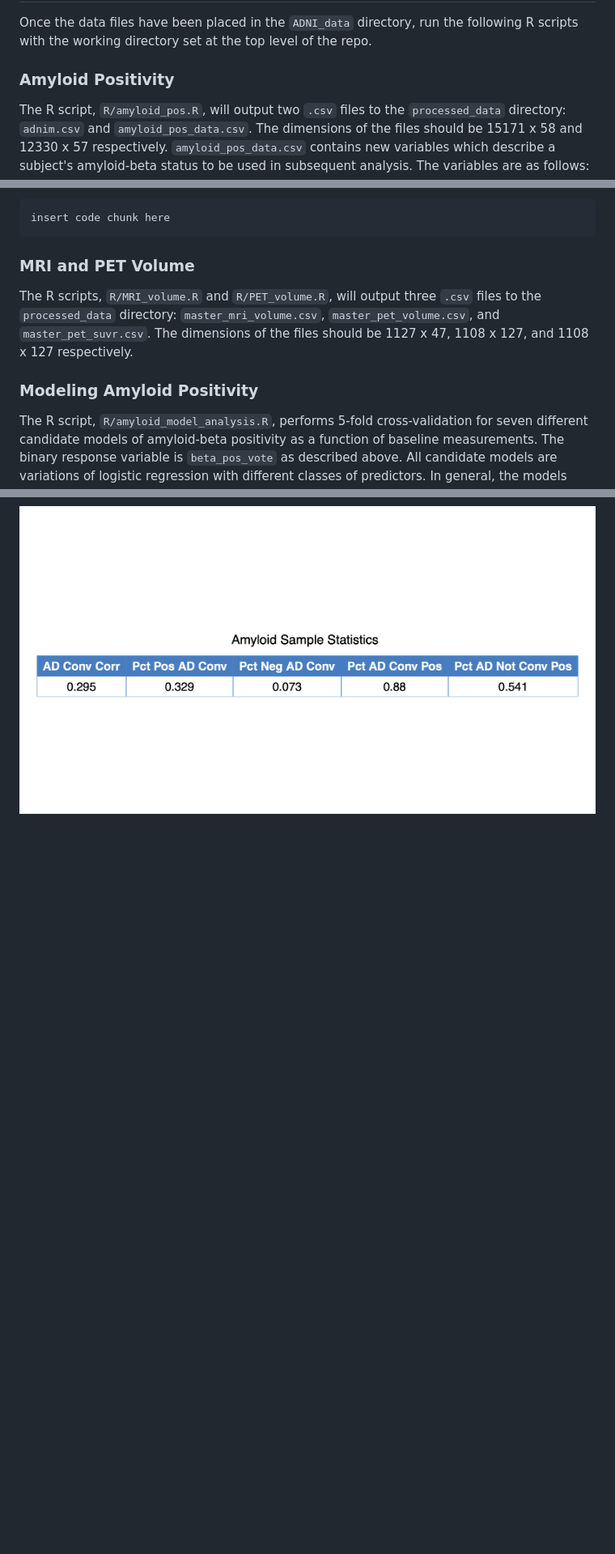
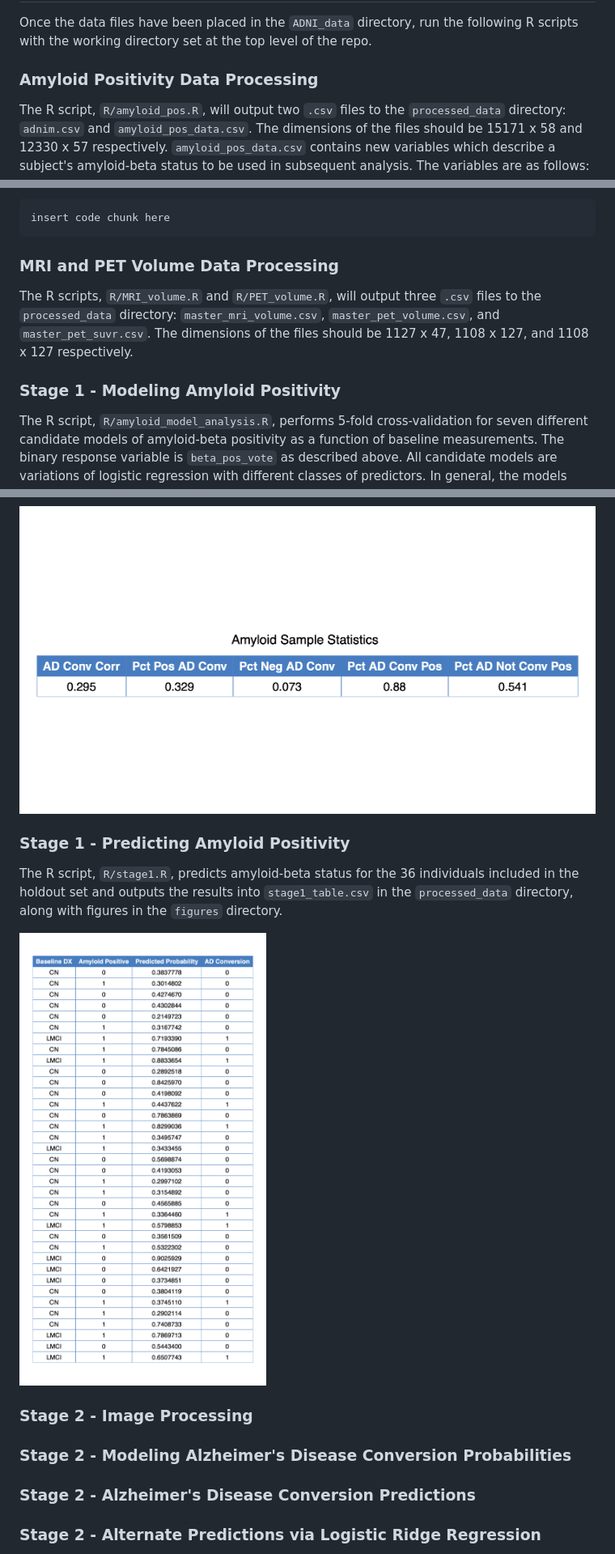
Before and after one commit to bsearchinger/ADNI, a Markdown page: README.md, 3 parts joined by grey strips. Shown: that part at 81% size. GitHub-like rendering; pictures changed too: figures/stage1_table.png (added); blank space fills up the shorter version.

```diff
--- a/README.md
+++ b/README.md
@@ -31,7 +31,7 @@ The repository has five main directories: `ADNI_data`, `processed_data`, `R`, `n
 
 Once the data files have been placed in the `ADNI_data` directory, run the following R scripts with the working directory set at the top level of the repo.
 
-### Amyloid Positivity
+### Amyloid Positivity Data Processing
 
 The R script, `R/amyloid_pos.R`, will output two `.csv` files to the `processed_data` directory: `adnim.csv` and `amyloid_pos_data.csv`. The dimensions of the files should be 15171 x 58 and 12330 x 57 respectively. `amyloid_pos_data.csv` contains new variables which describe a subject's amyloid-beta status to be used in subsequent analysis. The variables are as follows:
 
@@ -47,11 +47,11 @@ The R script, `R/amyloid_pos.R`, will output two `.csv` files to the `processed_
 
     insert code chunk here
 
-### MRI and PET Volume
+### MRI and PET Volume Data Processing
 
 The R scripts, `R/MRI_volume.R` and `R/PET_volume.R`, will output three `.csv` files to the `processed_data` directory: `master_mri_volume.csv`, `master_pet_volume.csv`, and `master_pet_suvr.csv`. The dimensions of the files should be 1127 x 47, 1108 x 127, and 1108 x 127 respectively.
 
-### Modeling Amyloid Positivity
+### Stage 1 - Modeling Amyloid Positivity
 
 The R script, `R/amyloid_model_analysis.R`, performs 5-fold cross-validation for seven different candidate models of amyloid-beta positivity as a function of baseline measurements. The binary response variable is `beta_pos_vote` as described above. All candidate models are variations of logistic regression with different classes of predictors. In general, the models start out by containing variables collected from minimally invasive sources, such as cognitive assessment tests, and subsequently add predictors loosely based on the level of invasiveness to the subject required to obtain the information.
 
@@ -64,3 +64,18 @@ PDFs and PNGs of these tables are also created and saved in the `figures` direct
 !["5 Fold Cross Validation Results"](figures/amyloid_cv_table.png)
 
 !["Amyloid Beta and Alzheimer's Disease Conversion"](figures/amyloid_sample_table.png)
+
+### Stage 1 - Predicting Amyloid Positivity
+
+The R script, `R/stage1.R`, predicts amyloid-beta status for the 36 individuals included in the holdout set and outputs the results into `stage1_table.csv` in the `processed_data` directory, along with figures in the `figures` directory.
+
+!["Amyloid Beta Holdout Predictions"](figures/stage1_table.png)
+
+### Stage 2 - Image Processing
+
+### Stage 2 - Modeling Alzheimer's Disease Conversion Probabilities
+
+### Stage 2 - Alzheimer's Disease Conversion Predictions
+
+### Stage 2 - Alternate Predictions via Logistic Ridge Regression
+
```
Also changed, not shown: other parts of README.md (+7 -0 lines), elastic_net_auc.png (added), figures/elastic_net_auc.png (added), figures/final_table.png (added), 5 other files.
